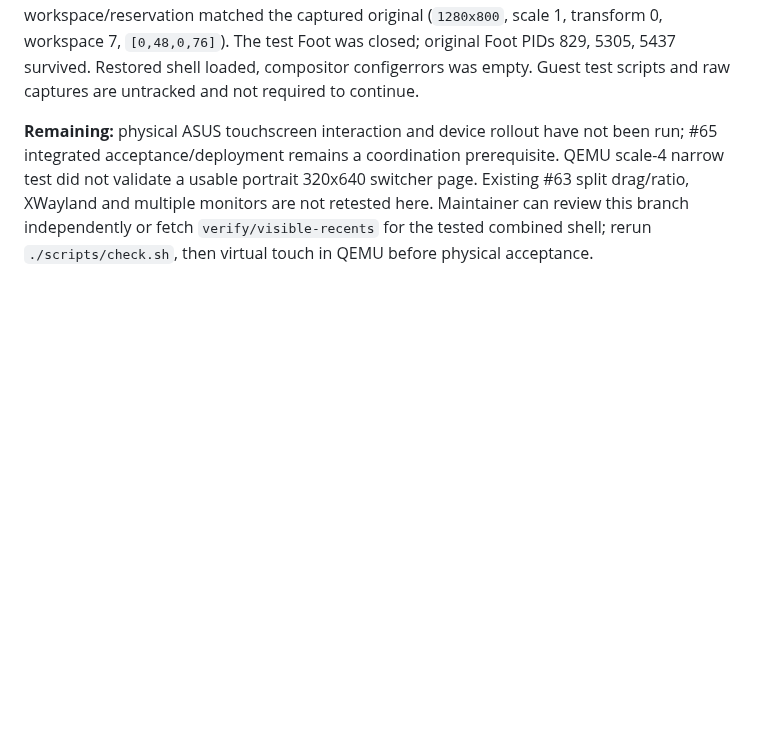
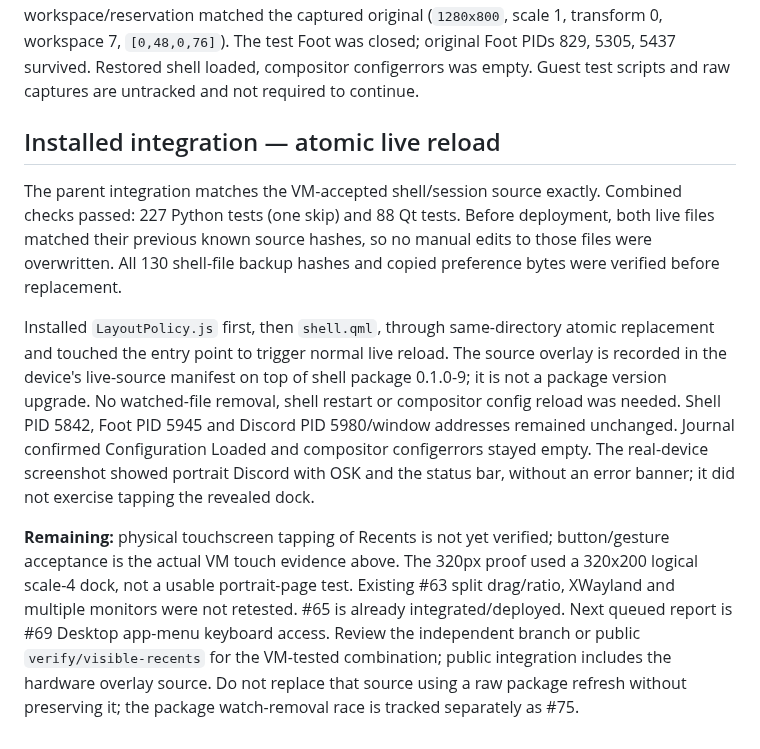
Before and after one commit to Person1873/tessarchy, a Markdown page: docs/visible-recents.md, the part around the change. GitHub-like rendering; blank space fills up the shorter version.

Commit message:
Record atomic live Recents deployment with app-preservation evidence

```diff
--- a/docs/visible-recents.md
+++ b/docs/visible-recents.md
@@ -96,10 +96,30 @@ was closed; original Foot PIDs 829, 5305, 5437 survived. Restored shell loaded,
 compositor configerrors was empty. Guest test scripts and raw captures are
 untracked and not required to continue.
 
-**Remaining:** physical ASUS touchscreen interaction and device rollout have
-not been run; #65 integrated acceptance/deployment remains a coordination
-prerequisite. QEMU scale-4 narrow test did not validate a usable portrait
-320x640 switcher page. Existing #63 split drag/ratio, XWayland and multiple
-monitors are not retested here. Maintainer can review this branch independently
-or fetch `verify/visible-recents` for the tested combined shell; rerun
-`./scripts/check.sh`, then virtual touch in QEMU before physical acceptance.
+## Installed integration — atomic live reload
+
+The parent integration matches the VM-accepted shell/session source exactly.
+Combined checks passed: 227 Python tests (one skip) and 88 Qt tests. Before
+deployment, both live files matched their previous known source hashes, so no
+manual edits to those files were overwritten. All 130 shell-file backup hashes
+and copied preference bytes were verified before replacement.
+
+Installed `LayoutPolicy.js` first, then `shell.qml`, through same-directory
+atomic replacement and touched the entry point to trigger normal live reload.
+The source overlay is recorded in the device's live-source manifest on top of
+shell package 0.1.0-9; it is not a package version upgrade. No watched-file
+removal, shell restart or compositor config reload was needed. Shell PID 5842,
+Foot PID 5945 and Discord PID 5980/window addresses remained unchanged. Journal
+confirmed Configuration Loaded and compositor configerrors stayed empty. The
+real-device screenshot showed portrait Discord with OSK and the status bar,
+without an error banner; it did not exercise tapping the revealed dock.
+
+**Remaining:** physical touchscreen tapping of Recents is not yet verified;
+button/gesture acceptance is the actual VM touch evidence above. The 320px
+proof used a 320x200 logical scale-4 dock, not a usable portrait-page test.
+Existing #63 split drag/ratio, XWayland and multiple monitors were not retested.
+#65 is already integrated/deployed. Next queued report is #69 Desktop app-menu
+keyboard access. Review the independent branch or public `verify/visible-recents`
+for the VM-tested combination; public integration includes the hardware overlay
+source. Do not replace that source using a raw package refresh without preserving
+it; the package watch-removal race is tracked separately as #75.
```
